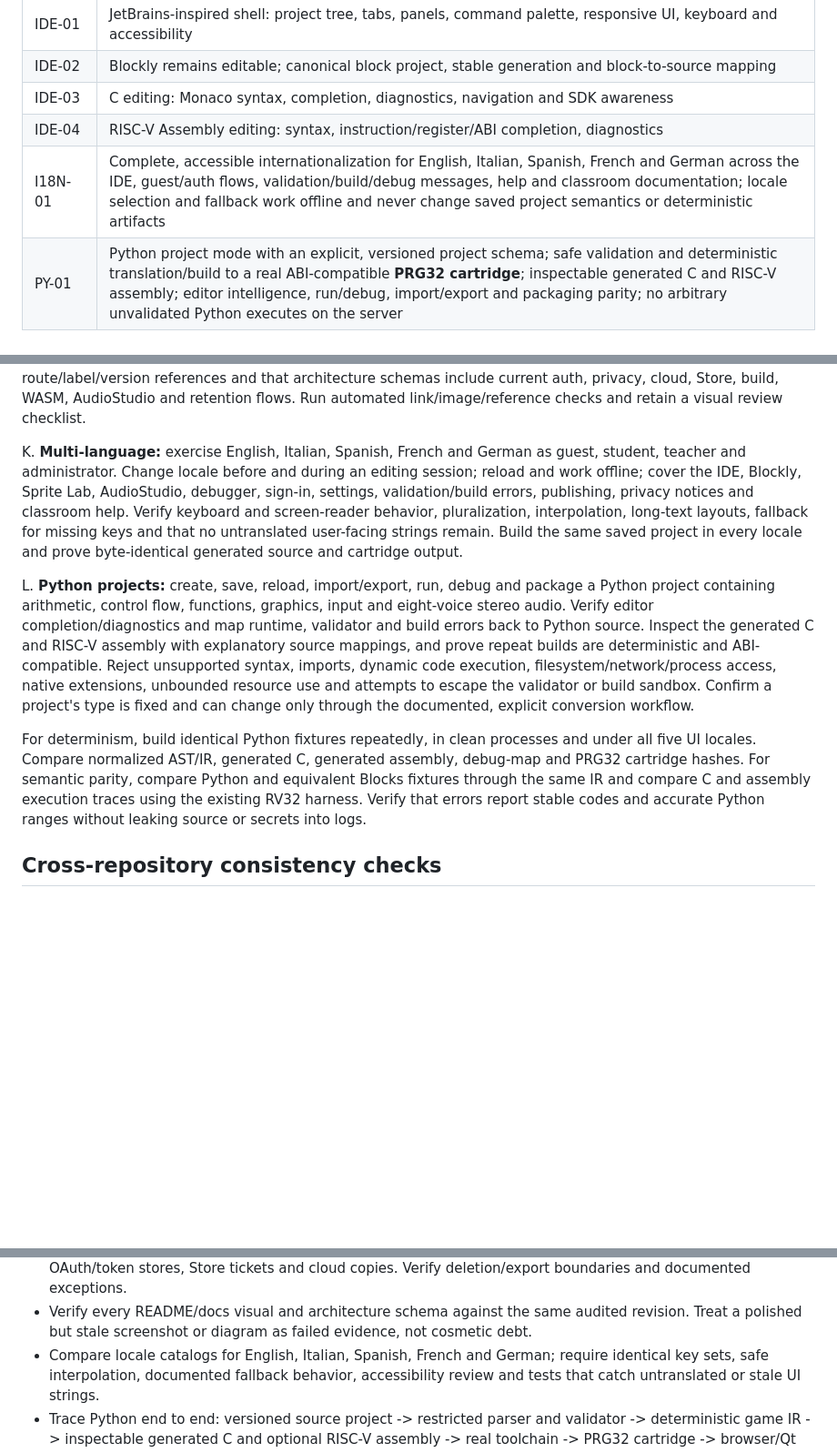
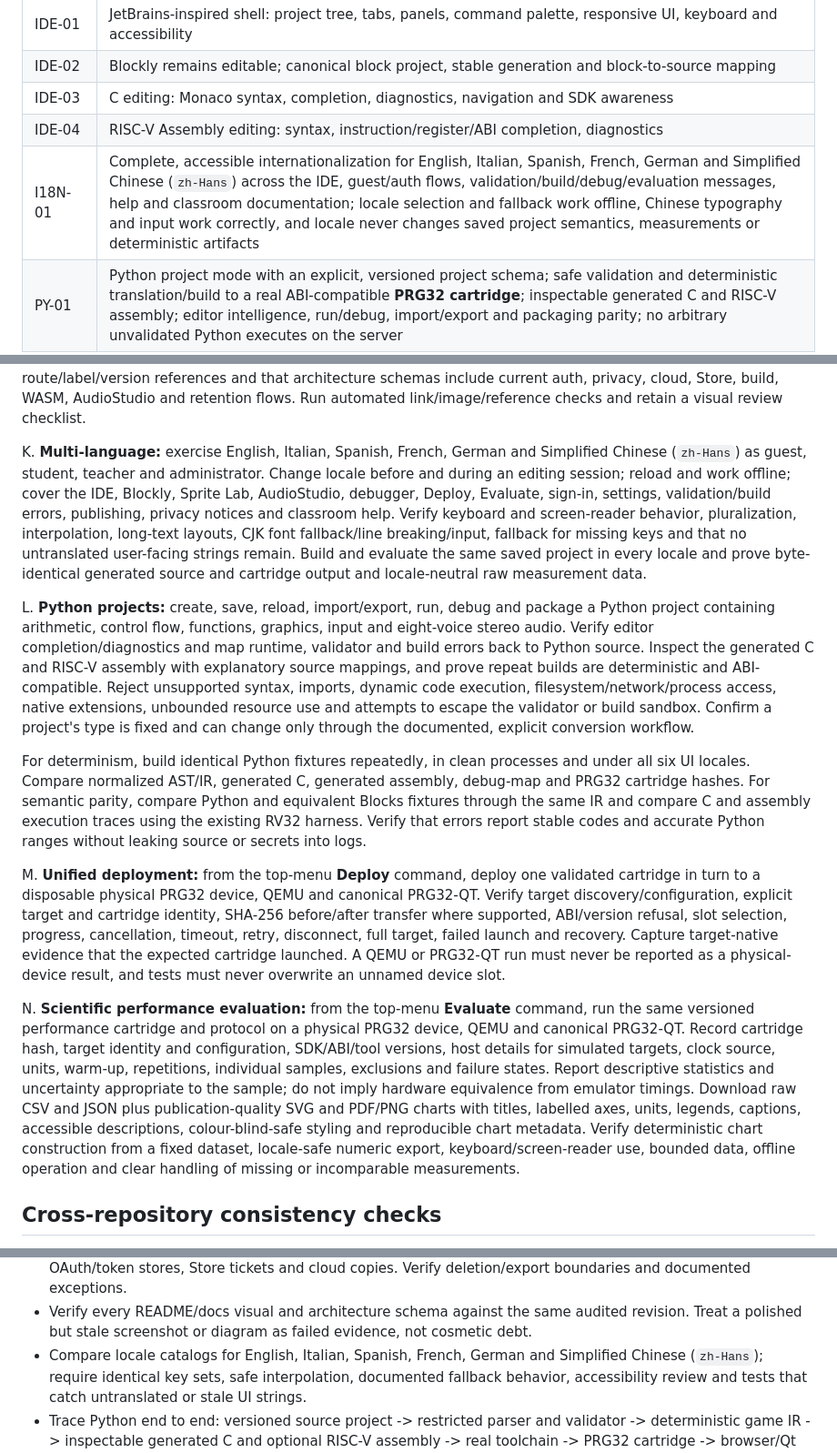
Before and after one commit to riscv-prg32/PRG32-Construction-Kit, a Markdown page: docs/briefs/CODEX_PRG32_CONSTRUCTION_KIT_QUALITY_AUDIT_AUDIOSTUDIO.md, 3 parts joined by grey strips. Shown at 91% size. GitHub-like rendering; blank space fills up the shorter version.

Commit message:
Audit brief adds Simplified Chinese to I18N-01, DEP-04 Deploy, EVAL-01 Evaluate and scenarios M/N (auditor's brief)

```diff
--- a/docs/briefs/CODEX_PRG32_CONSTRUCTION_KIT_QUALITY_AUDIT_AUDIOSTUDIO.md
+++ b/docs/briefs/CODEX_PRG32_CONSTRUCTION_KIT_QUALITY_AUDIT_AUDIOSTUDIO.md
@@ -59,7 +59,7 @@ Score each row 0–4: **0 missing; 1 prototype/stub; 2 partial; 3 implemented wi
 | IDE-02 | Blockly remains editable; canonical block project, stable generation and block-to-source mapping |
 | IDE-03 | C editing: Monaco syntax, completion, diagnostics, navigation and SDK awareness |
 | IDE-04 | RISC-V Assembly editing: syntax, instruction/register/ABI completion, diagnostics |
-| I18N-01 | Complete, accessible internationalization for English, Italian, Spanish, French and German across the IDE, guest/auth flows, validation/build/debug messages, help and classroom documentation; locale selection and fallback work offline and never change saved project semantics or deterministic artifacts |
+| I18N-01 | Complete, accessible internationalization for English, Italian, Spanish, French, German and Simplified Chinese (`zh-Hans`) across the IDE, guest/auth flows, validation/build/debug/evaluation messages, help and classroom documentation; locale selection and fallback work offline, Chinese typography and input work correctly, and locale never changes saved project semantics, measurements or deterministic artifacts |
 | PY-01 | Python project mode with an explicit, versioned project schema; safe validation and deterministic translation/build to a real ABI-compatible **PRG32 cartridge**; inspectable generated C and RISC-V assembly; editor intelligence, run/debug, import/export and packaging parity; no arbitrary unvalidated Python executes on the server |
 | PRJ-01 | Versioned project schema, CRUD, assets, templates, imports/exports, autosave, migrations, history |
 | BLD-01 | All 3 modes compile/link to **real** ABI-compatible `.prg32` artifacts |
@@ -213,14 +215,17 @@ that architecture schemas include current auth, privacy, cloud, Store, build,
 WASM, AudioStudio and retention flows. Run automated link/image/reference checks
 and retain a visual review checklist.
 
-K. **Multi-language:** exercise English, Italian, Spanish, French and German as
+K. **Multi-language:** exercise English, Italian, Spanish, French, German and
+Simplified Chinese (`zh-Hans`) as
 guest, student, teacher and administrator. Change locale before and during an
 editing session; reload and work offline; cover the IDE, Blockly, Sprite Lab,
-AudioStudio, debugger, sign-in, settings, validation/build errors, publishing,
-privacy notices and classroom help. Verify keyboard and screen-reader behavior,
-pluralization, interpolation, long-text layouts, fallback for missing keys and
-that no untranslated user-facing strings remain. Build the same saved project
-in every locale and prove byte-identical generated source and cartridge output.
+AudioStudio, debugger, Deploy, Evaluate, sign-in, settings, validation/build
+errors, publishing, privacy notices and classroom help. Verify keyboard and
+screen-reader behavior, pluralization, interpolation, long-text layouts, CJK
+font fallback/line breaking/input, fallback for missing keys and that no
+untranslated user-facing strings remain. Build and evaluate the same saved
+project in every locale and prove byte-identical generated source and cartridge
+output and locale-neutral raw measurement data.
 
 L. **Python projects:** create, save, reload, import/export, run, debug and package
 a Python project containing arithmetic, control flow, functions, graphics,
@@ -234,12 +239,34 @@ Confirm a project's type is fixed and can change only through the documented,
 explicit conversion workflow.
 
 For determinism, build identical Python fixtures repeatedly, in clean processes
-and under all five UI locales. Compare normalized AST/IR, generated C, generated
+and under all six UI locales. Compare normalized AST/IR, generated C, generated
 assembly, debug-map and PRG32 cartridge hashes. For semantic parity, compare
 Python and equivalent Blocks fixtures through the same IR and compare C and
 assembly execution traces using the existing RV32 harness. Verify that errors
 report stable codes and accurate Python ranges without leaking source or secrets
 into logs.
+
+M. **Unified deployment:** from the top-menu **Deploy** command, deploy one
+validated cartridge in turn to a disposable physical PRG32 device, QEMU and
+canonical PRG32-QT. Verify target discovery/configuration, explicit target and
+cartridge identity, SHA-256 before/after transfer where supported, ABI/version
+refusal, slot selection, progress, cancellation, timeout, retry, disconnect,
+full target, failed launch and recovery. Capture target-native evidence that the
+expected cartridge launched. A QEMU or PRG32-QT run must never be reported as a
+physical-device result, and tests must never overwrite an unnamed device slot.
+
+N. **Scientific performance evaluation:** from the top-menu **Evaluate** command,
+run the same versioned performance cartridge and protocol on a physical PRG32
+device, QEMU and canonical PRG32-QT. Record cartridge hash, target identity and
+configuration, SDK/ABI/tool versions, host details for simulated targets, clock
+source, units, warm-up, repetitions, individual samples, exclusions and failure
+states. Report descriptive statistics and uncertainty appropriate to the sample;
+do not imply hardware equivalence from emulator timings. Download raw CSV and
+JSON plus publication-quality SVG and PDF/PNG charts with titles, labelled axes,
+units, legends, captions, accessible descriptions, colour-blind-safe styling and
+reproducible chart metadata. Verify deterministic chart construction from a fixed
+dataset, locale-safe numeric export, keyboard/screen-reader use, bounded data,
+offline operation and clear handling of missing or incomparable measurements.
 
 ## Cross-repository consistency checks
 
@@ -270,7 +297,8 @@ into logs.
 - Verify every README/docs visual and architecture schema against the same
   audited revision. Treat a polished but stale screenshot or diagram as failed
   evidence, not cosmetic debt.
-- Compare locale catalogs for English, Italian, Spanish, French and German;
+- Compare locale catalogs for English, Italian, Spanish, French, German and
+  Simplified Chinese (`zh-Hans`);
   require identical key sets, safe interpolation, documented fallback behavior,
   accessibility review and tests that catch untranslated or stale UI strings.
 - Trace Python end to end: versioned source project -> restricted parser and
```
Also changed, not shown: other parts of docs/briefs/CODEX_PRG32_CONSTRUCTION_KIT_QUALITY_AUDIT_AUDIOSTUDIO.md (+20 -8 lines).
